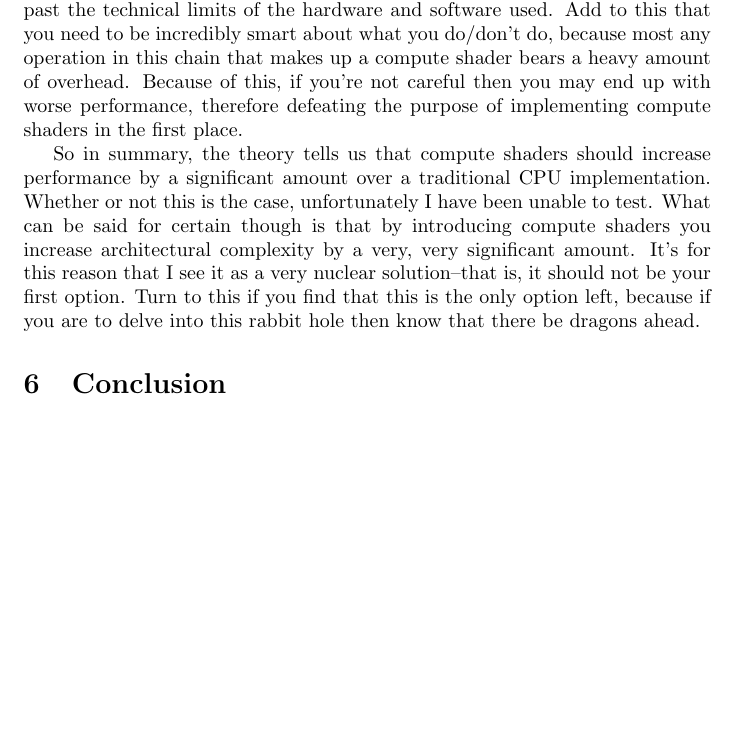
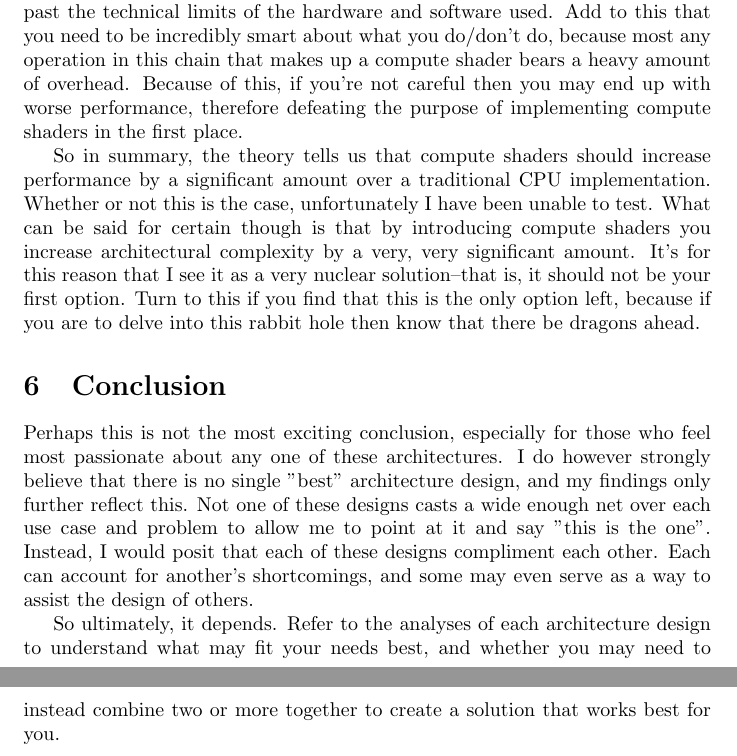
Before and after one commit to pondodev/research-project, a LaTeX paper (report/main.tex): part of page 37 of 37 before the commit and two parts of pages 37 and 38 of 38 after it, the two joined at a grey line, cut so that both start at the same text, the shorter picture padded with empty space. Compiled offline with pdfLaTeX.

Commit message:
first draft done yay!

```diff
--- a/report/main.tex
+++ b/report/main.tex
@@ -1246,5 +1250,17 @@ because if you are to delve into this rabbit hole then know that there be
 dragons ahead.
 
 \section{Conclusion}
+Perhaps this is not the most exciting conclusion, especially for those who feel
+most passionate about any one of these architectures. I do however strongly
+believe that there is no single "best" architecture design, and my findings
+only further reflect this. Not one of these designs casts a wide enough net
+over each use case and problem to allow me to point at it and say "this is the
+one". Instead, I would posit that each of these designs compliment each other.
+Each can account for another's shortcomings, and some may even serve as a way to
+assist the design of others.
+
+So ultimately, it depends. Refer to the analyses of each architecture design to
+understand what may fit your needs best, and whether you may need to instead
+combine two or more together to create a solution that works best for you.
 
 \end{document}
```
Also changed, not shown: report/main.pdf, report/main.tex (8 more changed lines).
